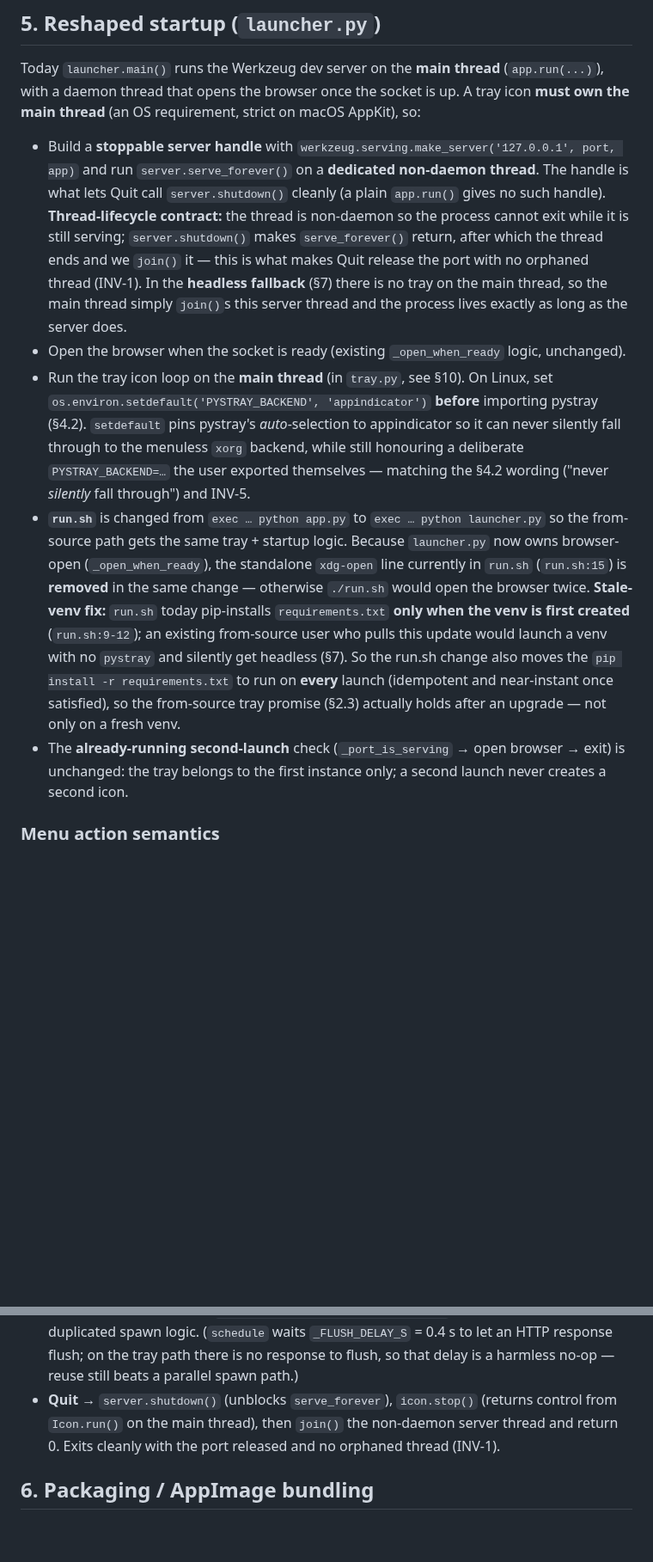
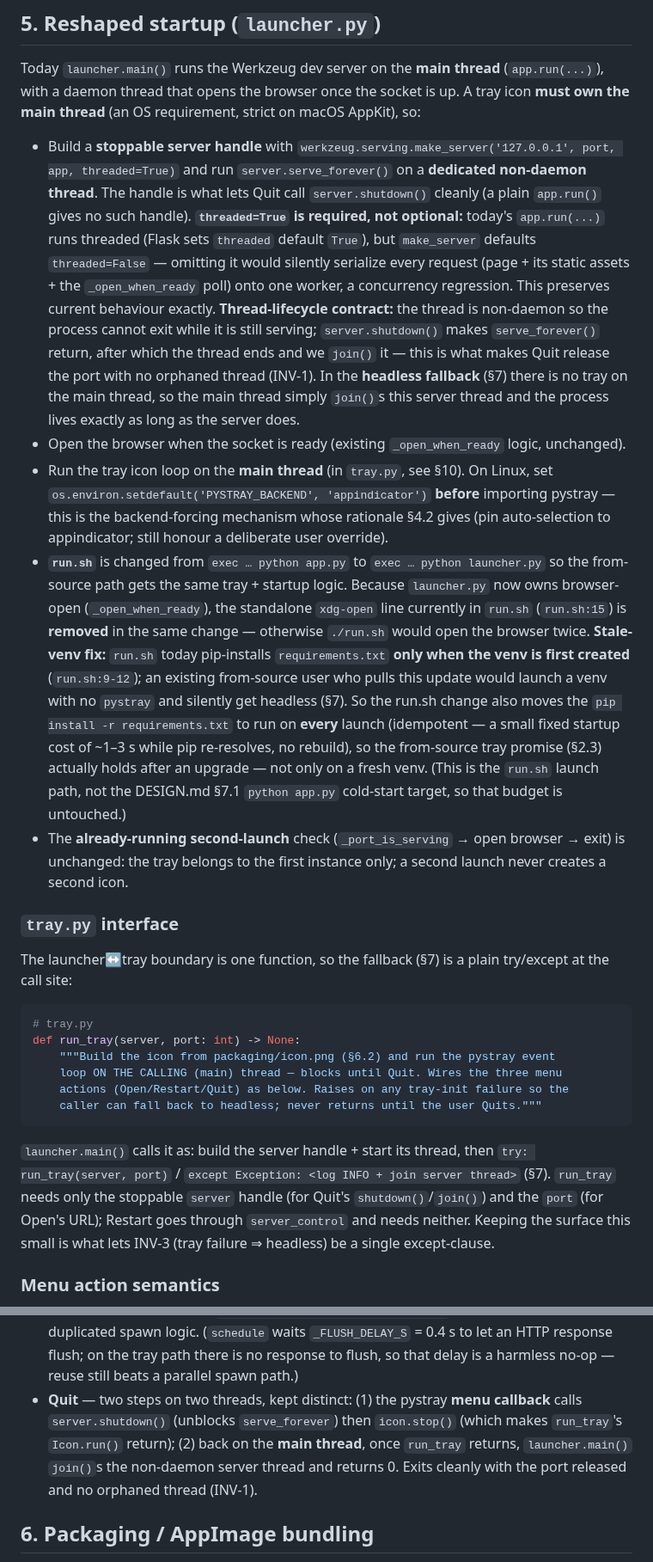
Before and after one commit to milnet01/contact-list, a Markdown page: docs/specs/2026-07-12-system-tray-icon.md, 2 parts joined by grey strips. Shown at 86% size. Rendered like a GitHub page; blank space fills up the shorter version.

Commit message:
docs: cold-eyes review fixes (loop 6)
CL-0052 tray spec — 6 verified findings from the confirming cold loop:
- §5 (MED): make_server needs threaded=True — app.run defaults threaded (Flask
  sets it True) but make_server defaults False; omitting it silently serializes
  requests. Verified against the installed Flask/Werkzeug.
- §5 (MED): define the tray.py interface (run_tray(server, port) contract) so the
  launcher<->tray boundary is implementable without guessing.
- §6.1 (MED): state the $PYTHON + pip-install-target coupling as a hard
  constraint (release.yml:25 installs into setup-python).
- §5: soften the run.sh per-launch pip cost (~1-3s, not 'near-instant').
- §5 Quit: split the menu-callback (shutdown+stop) from the main-thread join.
- §5/INV-5: trim the setdefault rationale to reference §4.2 once.

Co-Authored-By: Claude Opus 4.8 (1M context) <noreply@anthropic.com>

````diff
--- a/docs/specs/2026-07-12-system-tray-icon.md
+++ b/docs/specs/2026-07-12-system-tray-icon.md
@@ -133,10 +133,14 @@ up. A tray icon **must own the main thread** (an OS requirement, strict on macOS
 AppKit), so:
 
 - Build a **stoppable server handle** with
-  `werkzeug.serving.make_server('127.0.0.1', port, app)` and run
+  `werkzeug.serving.make_server('127.0.0.1', port, app, threaded=True)` and run
   `server.serve_forever()` on a **dedicated non-daemon thread**. The handle is
   what lets Quit call `server.shutdown()` cleanly (a plain `app.run()` gives no
-  such handle). **Thread-lifecycle contract:** the thread is non-daemon so the
+  such handle). **`threaded=True` is required, not optional:** today's
+  `app.run(...)` runs threaded (Flask sets `threaded` default `True`), but
+  `make_server` defaults `threaded=False` — omitting it would silently serialize
+  every request (page + its static assets + the `_open_when_ready` poll) onto one
+  worker, a concurrency regression. This preserves current behaviour exactly. **Thread-lifecycle contract:** the thread is non-daemon so the
   process cannot exit while it is still serving; `server.shutdown()` makes
   `serve_forever()` return, after which the thread ends and we `join()` it — this
   is what makes Quit release the port with no orphaned thread (INV-1). In the
@@ -147,11 +151,9 @@ AppKit), so:
   unchanged).
 - Run the tray icon loop on the **main thread** (in `tray.py`, see §10). On Linux,
   set `os.environ.setdefault('PYSTRAY_BACKEND', 'appindicator')` **before**
-  importing pystray (§4.2). `setdefault` pins pystray's *auto*-selection to
-  appindicator so it can never silently fall through to the menuless `xorg`
-  backend, while still honouring a deliberate `PYSTRAY_BACKEND=…` the user
-  exported themselves — matching the §4.2 wording ("never *silently* fall
-  through") and INV-5.
+  importing pystray — this is the backend-forcing mechanism whose rationale §4.2
+  gives (pin auto-selection to appindicator; still honour a deliberate user
+  override).
 - **`run.sh`** is changed from `exec … python app.py` to `exec … python
   launcher.py` so the from-source path gets the same tray + startup logic. Because
   `launcher.py` now owns browser-open (`_open_when_ready`), the standalone
@@ -161,11 +163,34 @@ AppKit), so:
   created** (`run.sh:9-12`); an existing from-source user who pulls this update
   would launch a venv with no `pystray` and silently get headless (§7). So the
   run.sh change also moves the `pip install -r requirements.txt` to run on **every**
-  launch (idempotent and near-instant once satisfied), so the from-source tray
-  promise (§2.3) actually holds after an upgrade — not only on a fresh venv.
+  launch (idempotent — a small fixed startup cost of ~1–3 s while pip re-resolves,
+  no rebuild), so the from-source tray promise (§2.3) actually holds after an
+  upgrade — not only on a fresh venv. (This is the `run.sh` launch path, not the
+  DESIGN.md §7.1 `python app.py` cold-start target, so that budget is untouched.)
 - The **already-running second-launch** check (`_port_is_serving` → open browser
   → exit) is unchanged: the tray belongs to the first instance only; a second
   launch never creates a second icon.
+
+### `tray.py` interface
+
+The launcher↔tray boundary is one function, so the fallback (§7) is a plain
+try/except at the call site:
+
+```python
+# tray.py
+def run_tray(server, port: int) -> None:
+    """Build the icon from packaging/icon.png (§6.2) and run the pystray event
+    loop ON THE CALLING (main) thread — blocks until Quit. Wires the three menu
+    actions (Open/Restart/Quit) as below. Raises on any tray-init failure so the
+    caller can fall back to headless; never returns until the user Quits."""
+```
+
+`launcher.main()` calls it as: build the server handle + start its thread, then
+`try: run_tray(server, port)` / `except Exception: <log INFO + join server thread>`
+(§7). `run_tray` needs only the stoppable `server` handle (for Quit's
+`shutdown()`/`join()`) and the `port` (for Open's URL); Restart goes through
+`server_control` and needs neither. Keeping the surface this small is what lets
+INV-3 (tray failure ⇒ headless) be a single except-clause.
 
 ### Menu action semantics
 
@@ -181,10 +206,12 @@ AppKit), so:
   no duplicated spawn logic. (`schedule` waits `_FLUSH_DELAY_S` = 0.4 s to let an
   HTTP response flush; on the tray path there is no response to flush, so that
   delay is a harmless no-op — reuse still beats a parallel spawn path.)
-- **Quit** → `server.shutdown()` (unblocks `serve_forever`), `icon.stop()` (returns
-  control from `Icon.run()` on the main thread), then `join()` the non-daemon
-  server thread and return 0. Exits cleanly with the port released and no orphaned
-  thread (INV-1).
+- **Quit** — two steps on two threads, kept distinct: (1) the pystray **menu
+  callback** calls `server.shutdown()` (unblocks `serve_forever`) then
+  `icon.stop()` (which makes `run_tray`'s `Icon.run()` return); (2) back on the
+  **main thread**, once `run_tray` returns, `launcher.main()` `join()`s the
+  non-daemon server thread and returns 0. Exits cleanly with the port released and
+  no orphaned thread (INV-1).
 
 ## 6. Packaging / AppImage bundling
 
````
Also changed, not shown: other parts of docs/specs/2026-07-12-system-tray-icon.md (+7 -3 lines).
